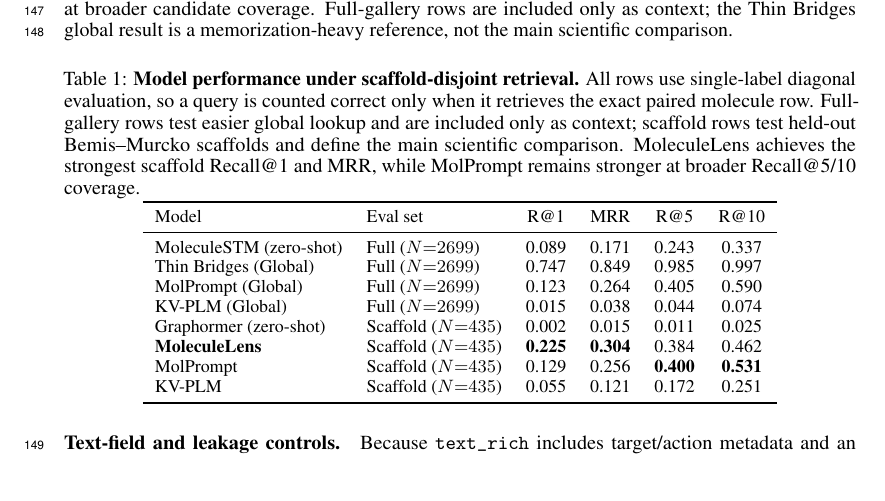
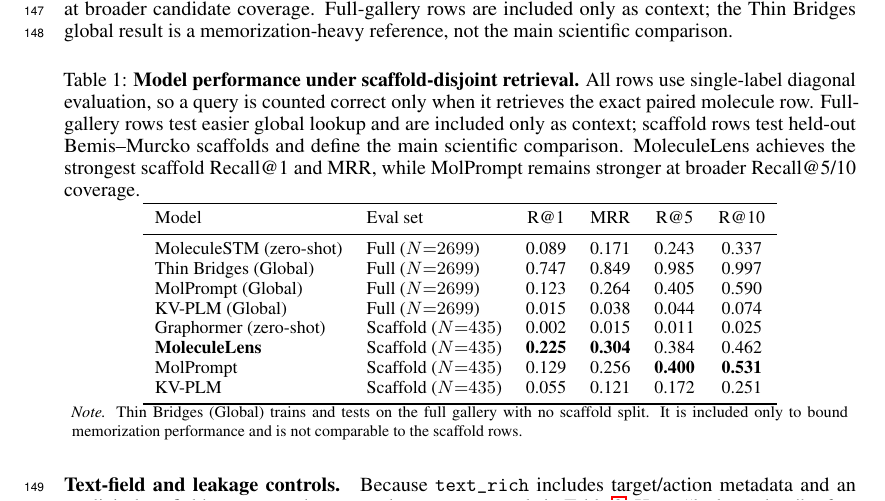
Before and after one commit to MALLI7622/MoleculeLens, a LaTeX paper (MoleculeLens/MoleculeLens-paper/neurips_2026.tex): part of page 4 of 20, cut so that both start at the same text, the shorter picture padded with empty space. Compiled offline with pdfLaTeX.

Commit message:
Clarify global Thin Bridges baseline

```diff
--- a/MoleculeLens/MoleculeLens-paper/neurips_2026.tex
+++ b/MoleculeLens/MoleculeLens-paper/neurips_2026.tex
@@ -138,6 +138,10 @@ MolPrompt & Scaffold ($N{=}435$) & 0.129 & 0.256 & \textbf{0.400} & \textbf{0.53
 KV-PLM & Scaffold ($N{=}435$) & 0.055 & 0.121 & 0.172 & 0.251 \\
 \bottomrule
 \end{tabular}
+\vspace{2pt}
+\begin{minipage}{0.98\linewidth}
+\footnotesize\textit{Note.} Thin Bridges (Global) trains and tests on the full gallery with no scaffold split. It is included only to bound memorization performance and is not comparable to the scaffold rows.
+\end{minipage}
 \end{table}
 
 \paragraph{Text-field and leakage controls.}
```
Also changed, not shown: neurips_2026.tex (+4 -0 lines), MoleculeLens/MoleculeLens-paper/neurips_2026.pdf, neurips_2026.pdf.
